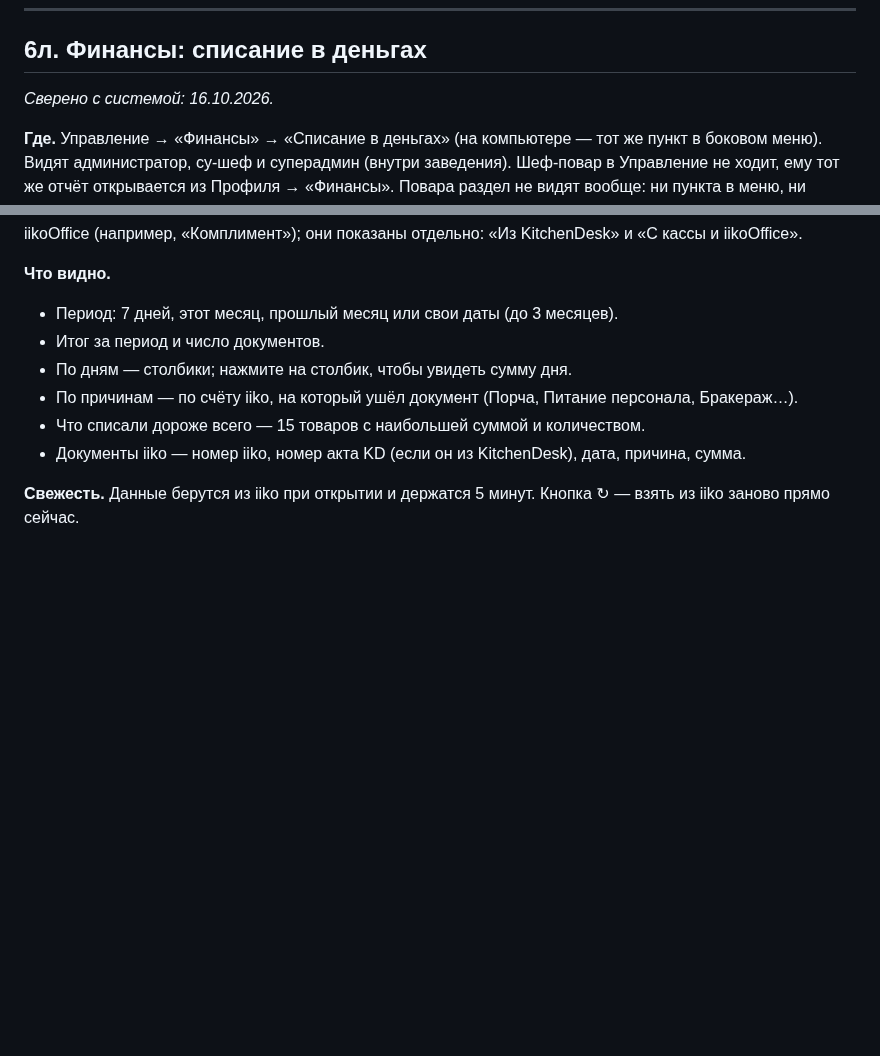
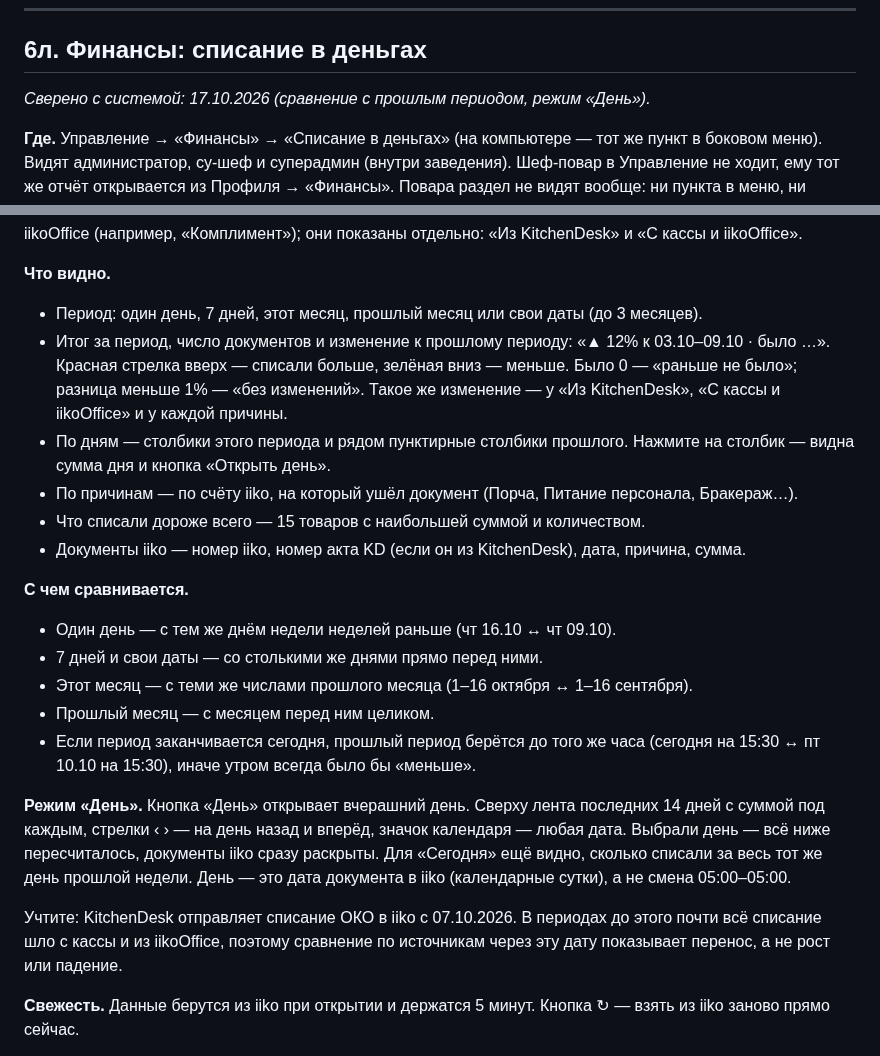
Before and after one commit to alisherphoto10-png/kitchen-guide, a Markdown page: print-agent/docs/kak-ustroen-kitchendesk.md, 2 parts joined by grey strips. Rendered like a GitHub page; blank space fills up the shorter version.

Commit message:
Справочник 6л: сравнение с прошлым периодом и режим «День» в «Финансах»
Co-Authored-By: Claude Opus 5.5 <noreply@anthropic.com>

```diff
--- a/print-agent/docs/kak-ustroen-kitchendesk.md
+++ b/print-agent/docs/kak-ustroen-kitchendesk.md
@@ -1246,7 +1246,7 @@ _Сверено с системой: 11.10.2026._
 
 ## 6л. Финансы: списание в деньгах
 
-_Сверено с системой: 16.10.2026._
+_Сверено с системой: 17.10.2026 (сравнение с прошлым периодом, режим «День»)._
 
 **Где.** Управление → «Финансы» → «Списание в деньгах» (на компьютере — тот же
 пункт в боковом меню). Видят администратор, су-шеф и суперадмин (внутри
@@ -1267,14 +1267,37 @@ _Сверено с системой: 16.10.2026._
 «Комплимент»); они показаны отдельно: «Из KitchenDesk» и «С кассы и iikoOffice».
 
 **Что видно.**
-- Период: 7 дней, этот месяц, прошлый месяц или свои даты (до 3 месяцев).
-- Итог за период и число документов.
-- По дням — столбики; нажмите на столбик, чтобы увидеть сумму дня.
+- Период: один день, 7 дней, этот месяц, прошлый месяц или свои даты (до 3 месяцев).
+- Итог за период, число документов и изменение к прошлому периоду: «▲ 12% к
+  03.10–09.10 · было …». Красная стрелка вверх — списали больше, зелёная вниз —
+  меньше. Было 0 — «раньше не было»; разница меньше 1% — «без изменений». Такое же
+  изменение — у «Из KitchenDesk», «С кассы и iikoOffice» и у каждой причины.
+- По дням — столбики этого периода и рядом пунктирные столбики прошлого.
+  Нажмите на столбик — видна сумма дня и кнопка «Открыть день».
 - По причинам — по счёту iiko, на который ушёл документ (Порча, Питание
   персонала, Бракераж…).
 - Что списали дороже всего — 15 товаров с наибольшей суммой и количеством.
 - Документы iiko — номер iiko, номер акта KD (если он из KitchenDesk), дата,
   причина, сумма.
+
+**С чем сравнивается.**
+- Один день — с тем же днём недели неделей раньше (чт 16.10 ↔ чт 09.10).
+- 7 дней и свои даты — со столькими же днями прямо перед ними.
+- Этот месяц — с теми же числами прошлого месяца (1–16 октября ↔ 1–16 сентября).
+- Прошлый месяц — с месяцем перед ним целиком.
+- Если период заканчивается сегодня, прошлый период берётся до того же часа
+  (сегодня на 15:30 ↔ пт 10.10 на 15:30), иначе утром всегда было бы «меньше».
+
+**Режим «День».** Кнопка «День» открывает вчерашний день. Сверху лента
+последних 14 дней с суммой под каждым, стрелки ‹ › — на день назад и вперёд,
+значок календаря — любая дата. Выбрали день — всё ниже пересчиталось, документы
+iiko сразу раскрыты. Для «Сегодня» ещё видно, сколько списали за весь тот же
+день прошлой недели. День — это дата документа в iiko (календарные сутки), а не
+смена 05:00–05:00.
+
+Учтите: KitchenDesk отправляет списание ОКО в iiko с 07.10.2026. В периодах до
+этого почти всё списание шло с кассы и из iikoOffice, поэтому сравнение по
+источникам через эту дату показывает перенос, а не рост или падение.
 
 **Свежесть.** Данные берутся из iiko при открытии и держатся 5 минут. Кнопка
 ↻ — взять из iiko заново прямо сейчас.
```
